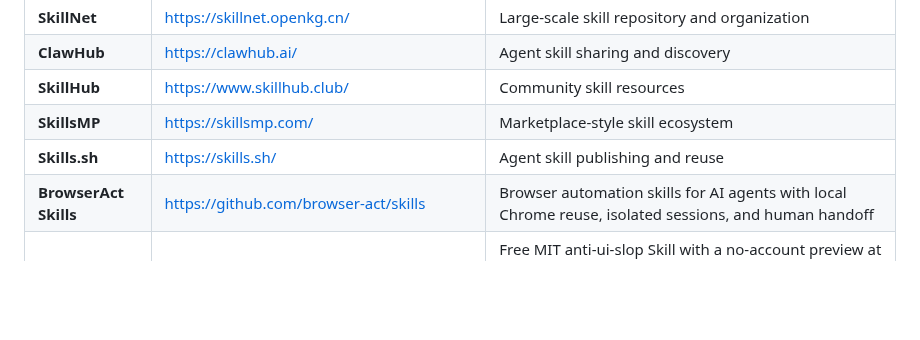
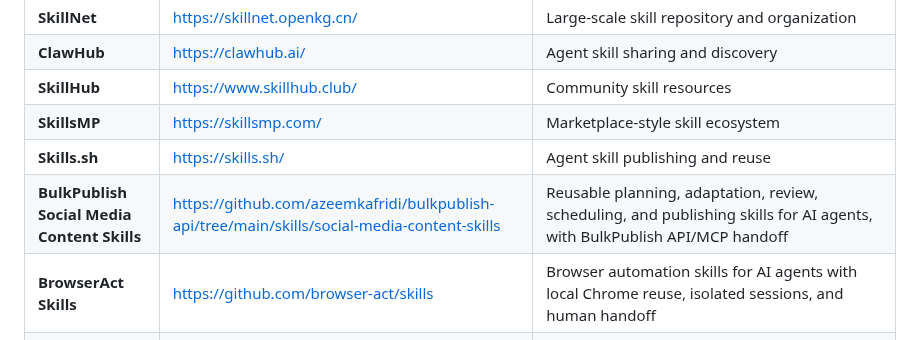
Before and after one commit to JayLZhou/Awesome-Agent-Skills, a Markdown page: README.md, the part around the change. GitHub-like rendering; blank space fills up the shorter version.

Commit message:
Add BulkPublish social media skills

```diff
--- a/README.md
+++ b/README.md
@@ -400,6 +400,7 @@ Skill-centric evaluation should measure more than final task success. Important
 | **SkillHub** | https://www.skillhub.club/ | Community skill resources |
 | **SkillsMP** | https://skillsmp.com/ | Marketplace-style skill ecosystem |
 | **Skills.sh** | https://skills.sh/ | Agent skill publishing and reuse |
+| **BulkPublish Social Media Content Skills** | https://github.com/azeemkafridi/bulkpublish-api/tree/main/skills/social-media-content-skills | Reusable planning, adaptation, review, scheduling, and publishing skills for AI agents, with BulkPublish API/MCP handoff |
 | **BrowserAct Skills** | https://github.com/browser-act/skills | Browser automation skills for AI agents with local Chrome reuse, isolated sessions, and human handoff |
 | **UIZZE** | https://uizze.com | Free MIT anti-ui-slop Skill with a no-account preview at https://uizze.com/mcp/preview; full UIZZE adds live reference search, validation, and audits across 800,000+ real web and iOS screens for Codex, Claude Code, Cursor, and other coding agents |
 | **Hermes Tweet** | https://github.com/Xquik-dev/hermes-tweet | Hermes Agent X/Twitter plugin with bundled skill metadata and safe-default social workflow execution |
```
